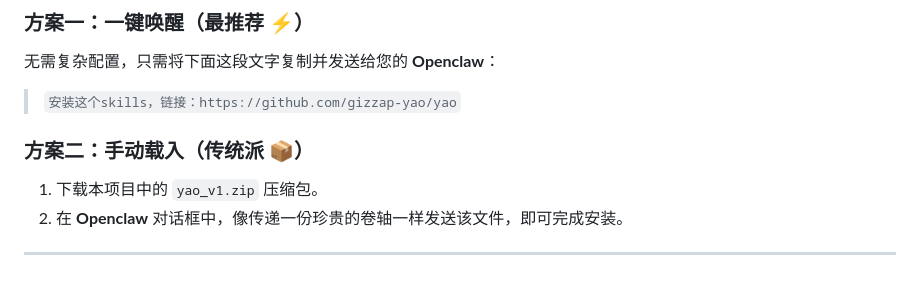
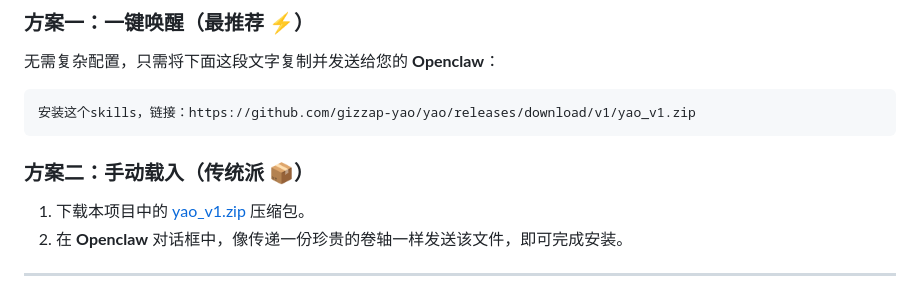
Before and after one commit to gizzap-yao/yao, a Markdown page: README.md, the part around the change. GitHub-like rendering.

````diff
--- a/README.md
+++ b/README.md
@@ -25,10 +25,13 @@
 
 ### 方案一：一键唤醒（最推荐 ⚡️）
 无需复杂配置，只需将下面这段文字复制并发送给您的 **Openclaw**：
-> `安装这个skills，链接：https://github.com/gizzap-yao/yao`
+
+```text
+安装这个skills，链接：https://github.com/gizzap-yao/yao/releases/download/v1/yao_v1.zip
+```
 
 ### 方案二：手动载入（传统派 📦）
-1. 下载本项目中的 `yao_v1.zip` 压缩包。
+1. 下载本项目中的 [yao_v1.zip](https://github.com/gizzap-yao/yao/releases/download/v1/yao_v1.zip) 压缩包。
 2. 在 **Openclaw** 对话框中，像传递一份珍贵的卷轴一样发送该文件，即可完成安装。
 
 ---
````
